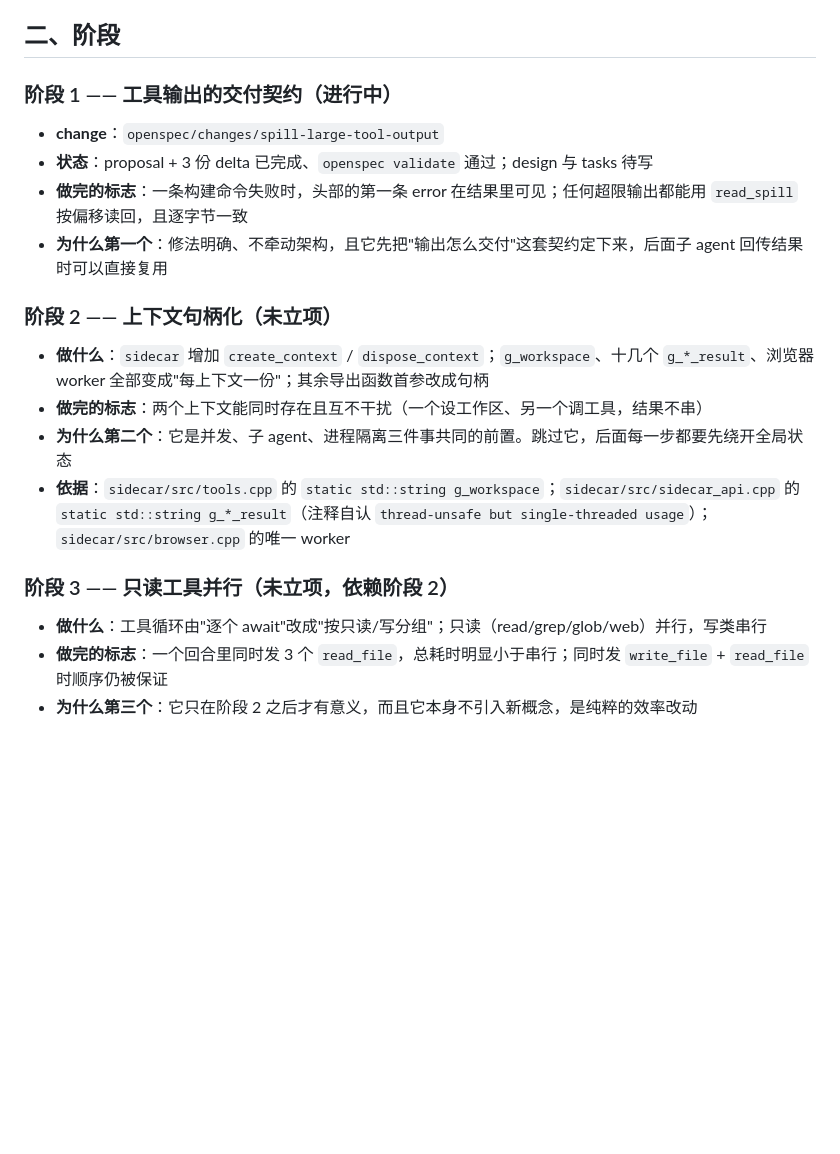
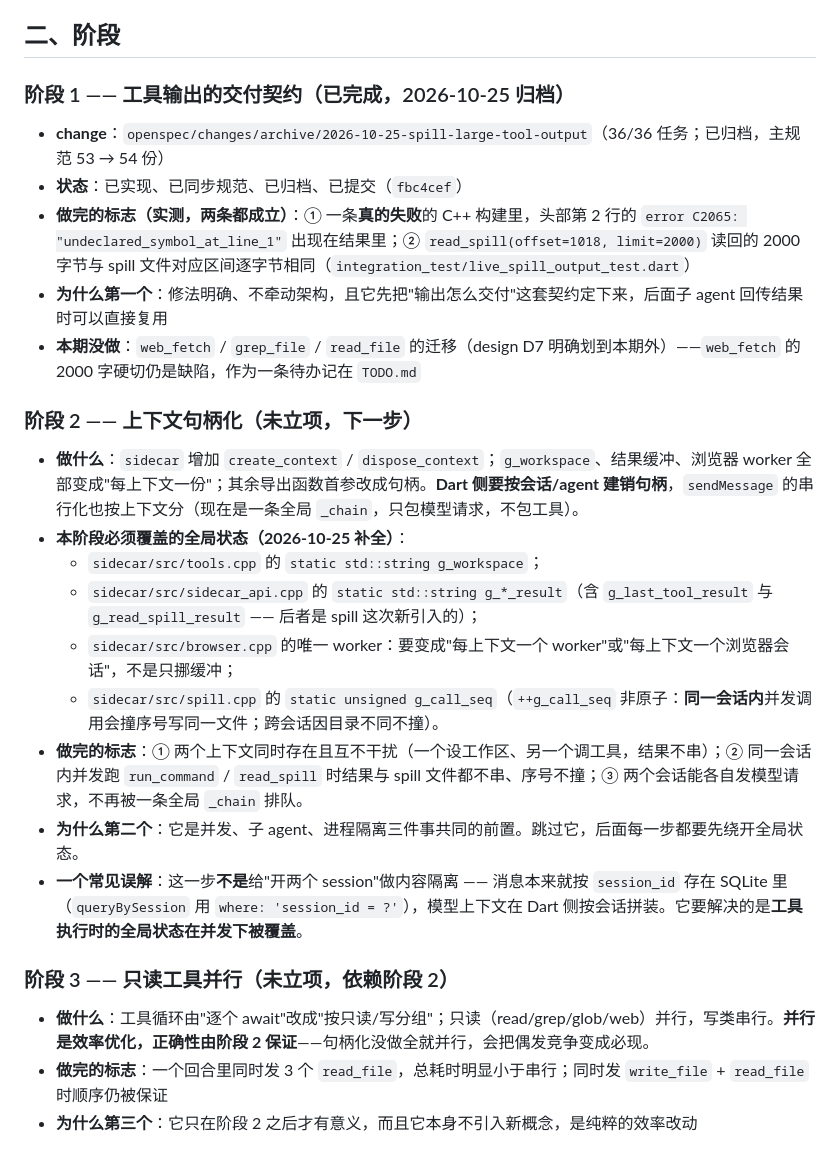
Before and after one commit to A-RAVEN/AliaseAgent, a Markdown page: Docs/RoadMap.md, the part around the change. GitHub-like rendering; blank space fills up the shorter version.

```diff
--- a/Docs/RoadMap.md
+++ b/Docs/RoadMap.md
@@ -14,23 +14,29 @@
 
 ## 二、阶段
 
-### 阶段 1 —— 工具输出的交付契约（进行中）
+### 阶段 1 —— 工具输出的交付契约（已完成，2026-10-25 归档）
 
-- **change**：`openspec/changes/spill-large-tool-output`
-- **状态**：proposal + 3 份 delta 已完成、`openspec validate` 通过；design 与 tasks 待写
-- **做完的标志**：一条构建命令失败时，头部的第一条 error 在结果里可见；任何超限输出都能用 `read_spill` 按偏移读回，且逐字节一致
+- **change**：`openspec/changes/archive/2026-10-25-spill-large-tool-output`（36/36 任务；已归档，主规范 53 → 54 份）
+- **状态**：已实现、已同步规范、已归档、已提交（`fbc4cef`）
+- **做完的标志（实测，两条都成立）**：① 一条**真的失败**的 C++ 构建里，头部第 2 行的 `error C2065: "undeclared_symbol_at_line_1"` 出现在结果里；② `read_spill(offset=1018, limit=2000)` 读回的 2000 字节与 spill 文件对应区间逐字节相同（`integration_test/live_spill_output_test.dart`）
 - **为什么第一个**：修法明确、不牵动架构，且它先把"输出怎么交付"这套契约定下来，后面子 agent 回传结果时可以直接复用
+- **本期没做**：`web_fetch` / `grep_file` / `read_file` 的迁移（design D7 明确划到本期外）——`web_fetch` 的 2000 字硬切仍是缺陷，作为一条待办记在 `TODO.md`
 
-### 阶段 2 —— 上下文句柄化（未立项）
+### 阶段 2 —— 上下文句柄化（未立项，**下一步**）
 
-- **做什么**：`sidecar` 增加 `create_context` / `dispose_context`；`g_workspace`、十几个 `g_*_result`、浏览器 worker 全部变成"每上下文一份"；其余导出函数首参改成句柄
-- **做完的标志**：两个上下文能同时存在且互不干扰（一个设工作区、另一个调工具，结果不串）
-- **为什么第二个**：它是并发、子 agent、进程隔离三件事共同的前置。跳过它，后面每一步都要先绕开全局状态
-- **依据**：`sidecar/src/tools.cpp` 的 `static std::string g_workspace`；`sidecar/src/sidecar_api.cpp` 的 `static std::string g_*_result`（注释自认 `thread-unsafe but single-threaded usage`）；`sidecar/src/browser.cpp` 的唯一 worker
+- **做什么**：`sidecar` 增加 `create_context` / `dispose_context`；`g_workspace`、结果缓冲、浏览器 worker 全部变成"每上下文一份"；其余导出函数首参改成句柄。**Dart 侧要按会话/agent 建销句柄**，`sendMessage` 的串行化也按上下文分（现在是一条全局 `_chain`，只包模型请求，不包工具）。
+- **本阶段必须覆盖的全局状态（2026-10-25 补全）**：
+  - `sidecar/src/tools.cpp` 的 `static std::string g_workspace`；
+  - `sidecar/src/sidecar_api.cpp` 的 `static std::string g_*_result`（含 `g_last_tool_result` 与 `g_read_spill_result` —— 后者是 spill 这次新引入的）；
+  - `sidecar/src/browser.cpp` 的唯一 worker：要变成"每上下文一个 worker"或"每上下文一个浏览器会话"，不是只挪缓冲；
+  - `sidecar/src/spill.cpp` 的 `static unsigned g_call_seq`（`++g_call_seq` 非原子：**同一会话内**并发调用会撞序号写同一文件；跨会话因目录不同不撞）。
+- **做完的标志**：① 两个上下文同时存在且互不干扰（一个设工作区、另一个调工具，结果不串）；② 同一会话内并发跑 `run_command` / `read_spill` 时结果与 spill 文件都不串、序号不撞；③ 两个会话能各自发模型请求，不再被一条全局 `_chain` 排队。
+- **为什么第二个**：它是并发、子 agent、进程隔离三件事共同的前置。跳过它，后面每一步都要先绕开全局状态。
+- **一个常见误解**：这一步**不是**给"开两个 session"做内容隔离 —— 消息本来就按 `session_id` 存在 SQLite 里（`queryBySession` 用 `where: 'session_id = ?'`），模型上下文在 Dart 侧按会话拼装。它要解决的是**工具执行时的全局状态在并发下被覆盖**。
 
 ### 阶段 3 —— 只读工具并行（未立项，依赖阶段 2）
 
-- **做什么**：工具循环由"逐个 await"改成"按只读/写分组"；只读（read/grep/glob/web）并行，写类串行
+- **做什么**：工具循环由"逐个 await"改成"按只读/写分组"；只读（read/grep/glob/web）并行，写类串行。**并行是效率优化，正确性由阶段 2 保证**——句柄化没做全就并行，会把偶发竞争变成必现。
 - **做完的标志**：一个回合里同时发 3 个 `read_file`，总耗时明显小于串行；同时发 `write_file` + `read_file` 时顺序仍被保证
 - **为什么第三个**：它只在阶段 2 之后才有意义，而且它本身不引入新概念，是纯粹的效率改动
 
```
Also changed, not shown: TODO.md (+20 -11 lines).
